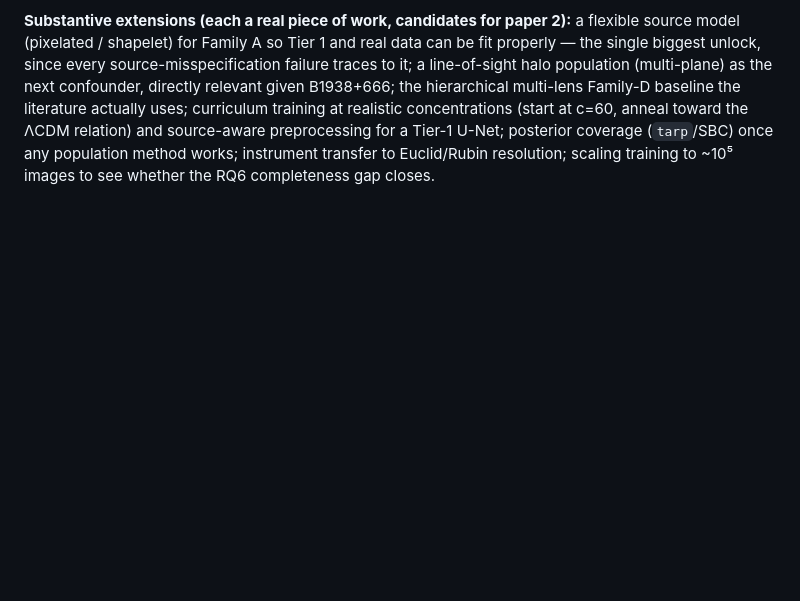
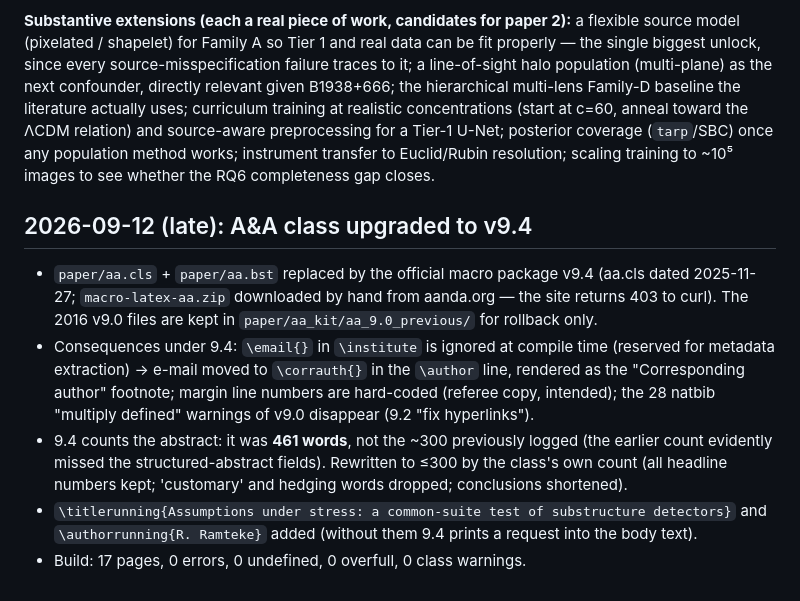
Before and after one commit to rishabhramteke/lensing_substructure_stress_test, a Markdown page: first_results.md, the part around the change. Rendered like a GitHub page; blank space fills up the shorter version.

Commit message:
Upgrade to A&A class 9.4

```diff
--- a/first_results.md
+++ b/first_results.md
@@ -1439,3 +1439,19 @@ training at realistic concentrations (start at c=60, anneal toward the ΛCDM rel
 source-aware preprocessing for a Tier-1 U-Net; posterior coverage (`tarp`/SBC) once any
 population method works; instrument transfer to Euclid/Rubin resolution; scaling training to
 ~10⁵ images to see whether the RQ6 completeness gap closes.
+
+## 2026-09-12 (late): A&A class upgraded to v9.4
+
+- `paper/aa.cls` + `paper/aa.bst` replaced by the official macro package v9.4 (aa.cls dated
+  2025-11-27; `macro-latex-aa.zip` downloaded by hand from aanda.org — the site returns 403 to
+  curl). The 2016 v9.0 files are kept in `paper/aa_kit/aa_9.0_previous/` for rollback only.
+- Consequences under 9.4: `\email{}` in `\institute` is ignored at compile time (reserved for
+  metadata extraction) → e-mail moved to `\corrauth{}` in the `\author` line, rendered as the
+  "Corresponding author" footnote; margin line numbers are hard-coded (referee copy, intended);
+  the 28 natbib "multiply defined" warnings of v9.0 disappear (9.2 "fix hyperlinks").
+- 9.4 counts the abstract: it was **461 words**, not the ~300 previously logged (the earlier
+  count evidently missed the structured-abstract fields). Rewritten to ≤300 by the class's own
+  count (all headline numbers kept; 'customary' and hedging words dropped; conclusions shortened).
+- `\titlerunning{Assumptions under stress: a common-suite test of substructure detectors}` and
+  `\authorrunning{R. Ramteke}` added (without them 9.4 prints a request into the body text).
+- Build: 17 pages, 0 errors, 0 undefined, 0 overfull, 0 class warnings.
```
